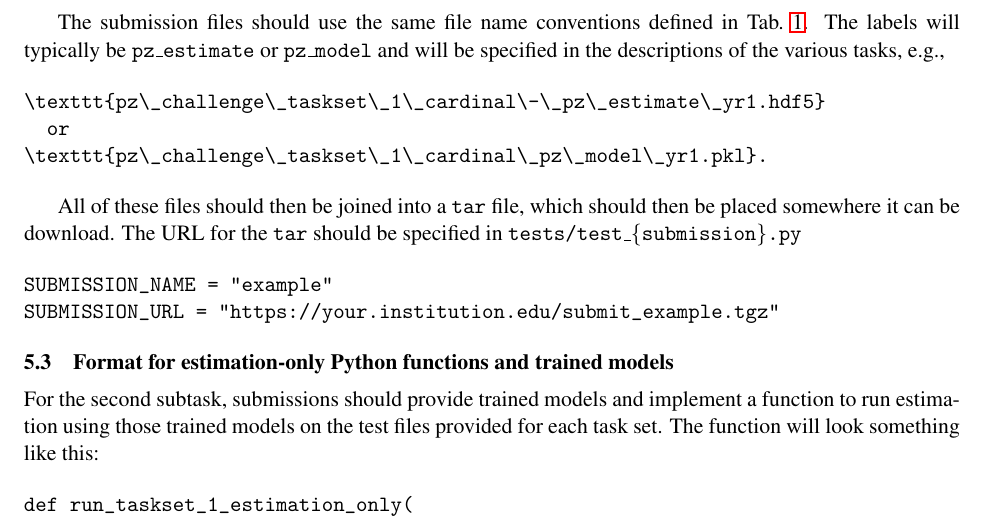
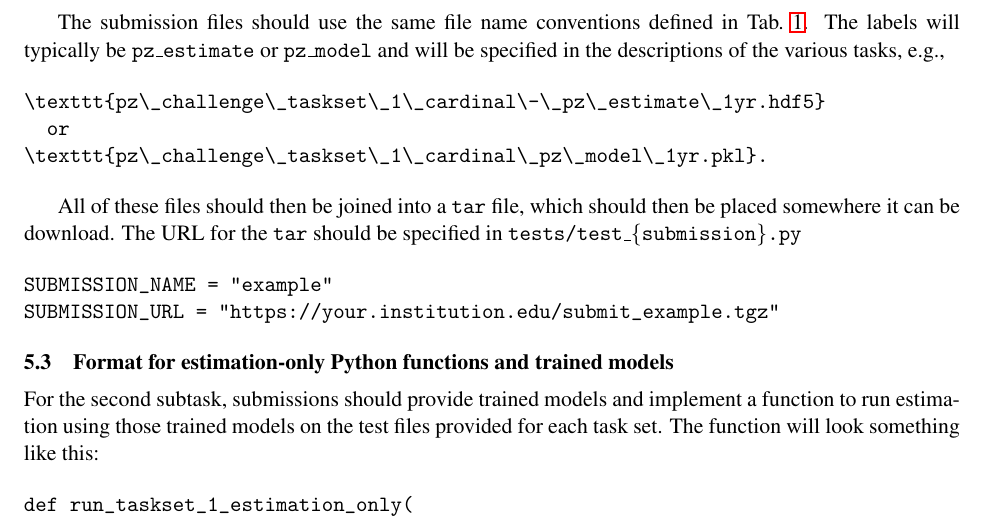
Before and after one commit to LSSTDESC/pz_data_challenge, a LaTeX paper (docs/pz_challenge.tex): part of page 7 of 14, cut so that both start at the same text. Compiled offline with pdfLaTeX.

Commit message:
fix yr1 to 1yr

```diff
--- a/docs/pz_challenge.tex
+++ b/docs/pz_challenge.tex
@@ -378,9 +378,9 @@ in Tab.~\ref{tab:file_fields}. The labels will typically be
 the descriptions of the various tasks, e.g.,
 
 \begin{verbatim}
-\texttt{pz\_challenge\_taskset\_1\_cardinal\-\_pz\_estimate\_yr1.hdf5}
+\texttt{pz\_challenge\_taskset\_1\_cardinal\-\_pz\_estimate\_1yr.hdf5}
   or
-\texttt{pz\_challenge\_taskset\_1\_cardinal\_pz\_model\_yr1.pkl}.
+\texttt{pz\_challenge\_taskset\_1\_cardinal\_pz\_model\_1yr.pkl}.
 \end{verbatim}
 
 All of these files should then be joined into a \texttt{tar} file, which
```
Also changed, not shown: docs/pz_challenge.tex (2 more changed lines), 1 other file.
